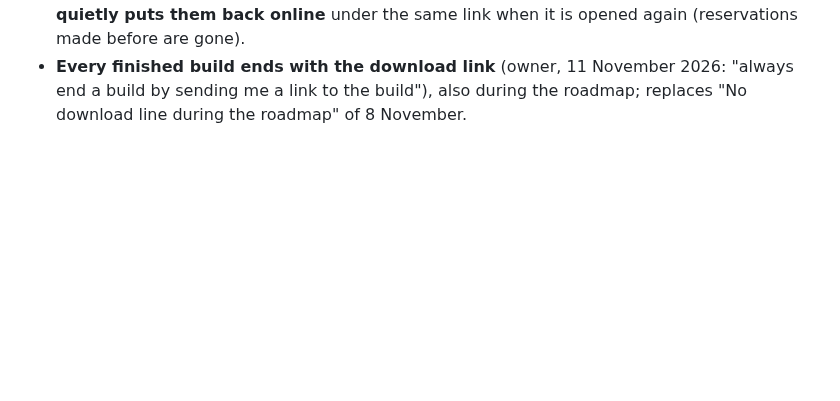
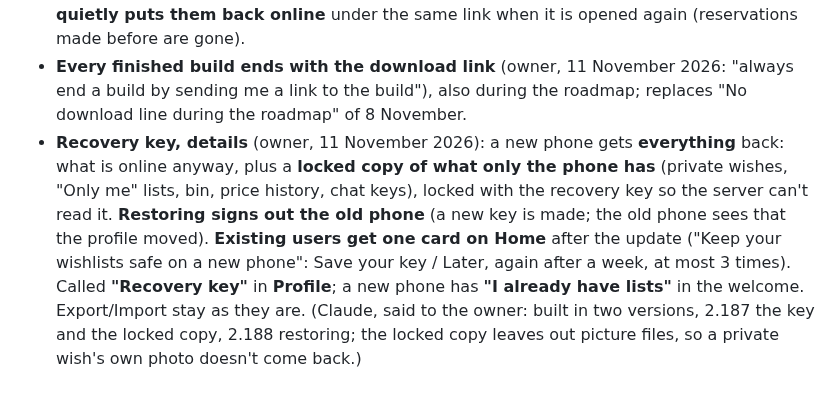
Before and after one commit to AndroidEnthusiast/Wishlist, a Markdown page: docs/DECISIONS.md, the part around the change. Drawn GitHub-style; blank space fills up the shorter version.

Commit message:
docs: recovery key decisions (Stage 4 part B)
Co-Authored-By: Claude Opus 5.5 <noreply@anthropic.com>
Claude-Session: https://claude.ai/code/session_014S1iYGT3YQAFXx3gUA6Wn4

```diff
--- a/docs/DECISIONS.md
+++ b/docs/DECISIONS.md
@@ -555,3 +555,11 @@ What the owner has decided, and why. Follow these unless the owner changes their
   when it is opened again (reservations made before are gone).
 - **Every finished build ends with the download link** (owner, 11 November 2026: "always end a build by sending me a
   link to the build"), also during the roadmap; replaces "No download line during the roadmap" of 8 November.
+- **Recovery key, details** (owner, 11 November 2026): a new phone gets **everything** back: what is online anyway,
+  plus a **locked copy of what only the phone has** (private wishes, "Only me" lists, bin, price history, chat keys),
+  locked with the recovery key so the server can't read it. **Restoring signs out the old phone** (a new key is made;
+  the old phone sees that the profile moved). **Existing users get one card on Home** after the update ("Keep your
+  wishlists safe on a new phone": Save your key / Later, again after a week, at most 3 times). Called **"Recovery
+  key"** in **Profile**; a new phone has **"I already have lists"** in the welcome. Export/Import stay as they are.
+  (Claude, said to the owner: built in two versions, 2.187 the key and the locked copy, 2.188 restoring; the locked
+  copy leaves out picture files, so a private wish's own photo doesn't come back.)
```
